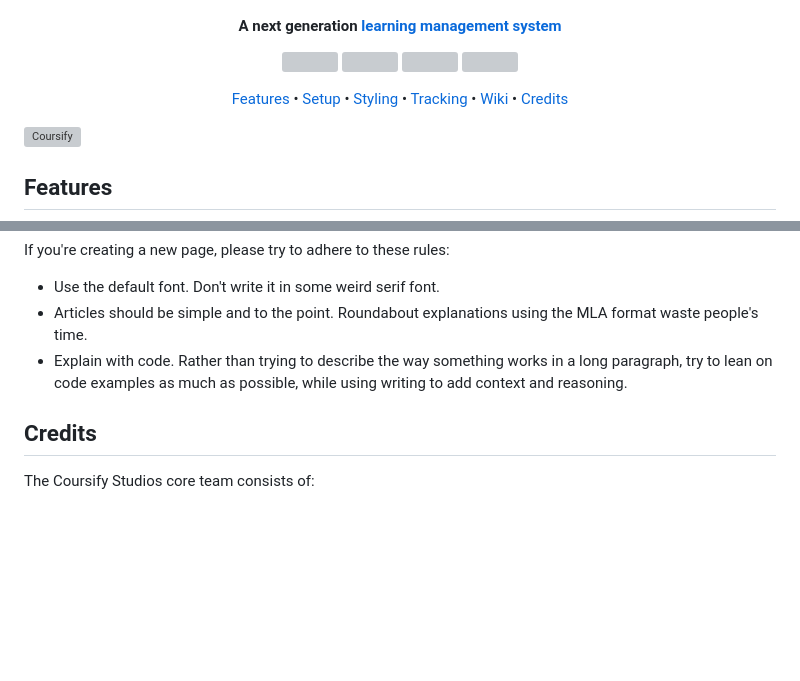
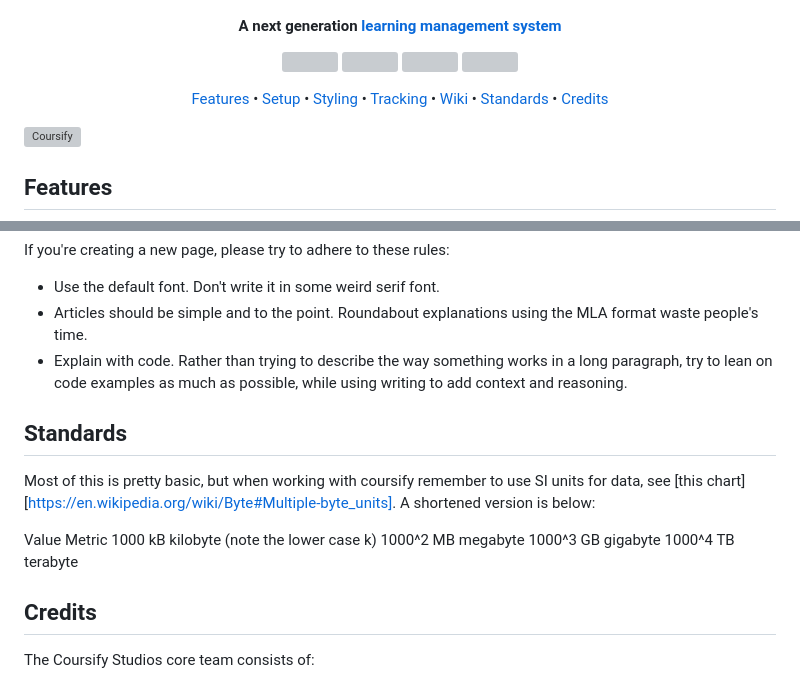
Before and after one commit to CoursifyStudios/Coursify, a Markdown page: README.md, 2 parts joined by grey strips. Rendered like a GitHub page; blank space fills up the shorter version; grey boxes are pictures that could not be loaded.

```diff
--- a/README.md
+++ b/README.md
@@ -22,6 +22,7 @@ Coursify
   <a href="#styling">Styling</a> •
   <a href="#tracking">Tracking</a> •
   <a href="#wiki">Wiki</a> •
+  <a href="#standards">Standards</a> •
   <a href="#credits">Credits</a>
 </p>
 
@@ -136,6 +137,16 @@ If you're creating a new page, please try to adhere to these rules:
 - Articles should be simple and to the point. Roundabout explanations using the MLA format waste people's time.
 - Explain with code. Rather than trying to describe the way something works in a long paragraph, try to lean on code examples as much as possible, while using writing to add context and reasoning.
 
+## Standards
+
+Most of this is pretty basic, but when working with coursify remember to use SI units for data, see [this chart][https://en.wikipedia.org/wiki/Byte#Multiple-byte_units]. A shortened version is below:
+
+Value	Metric
+1000	kB	kilobyte (note the lower case k)
+1000^2	MB	megabyte
+1000^3	GB	gigabyte
+1000^4	TB	terabyte
+
 ## Credits
 
 The Coursify Studios core team consists of:
```
